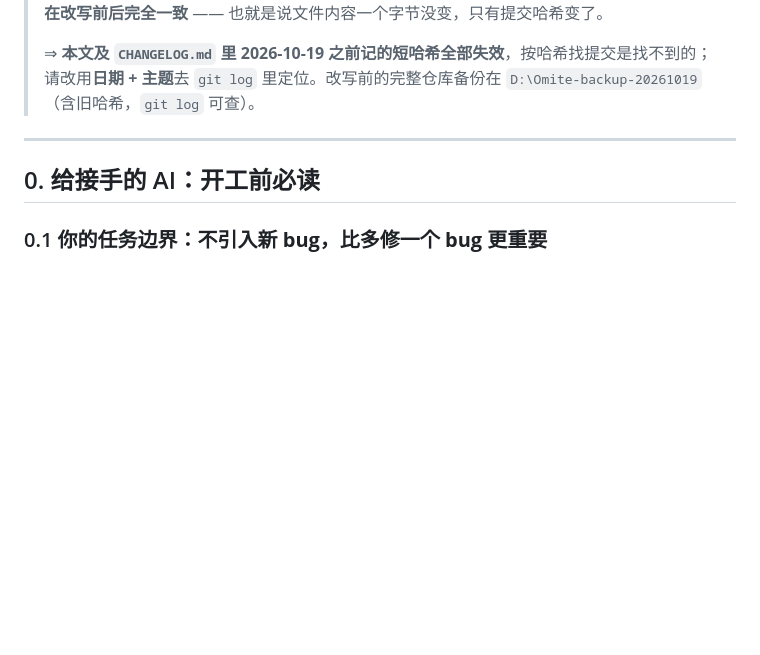
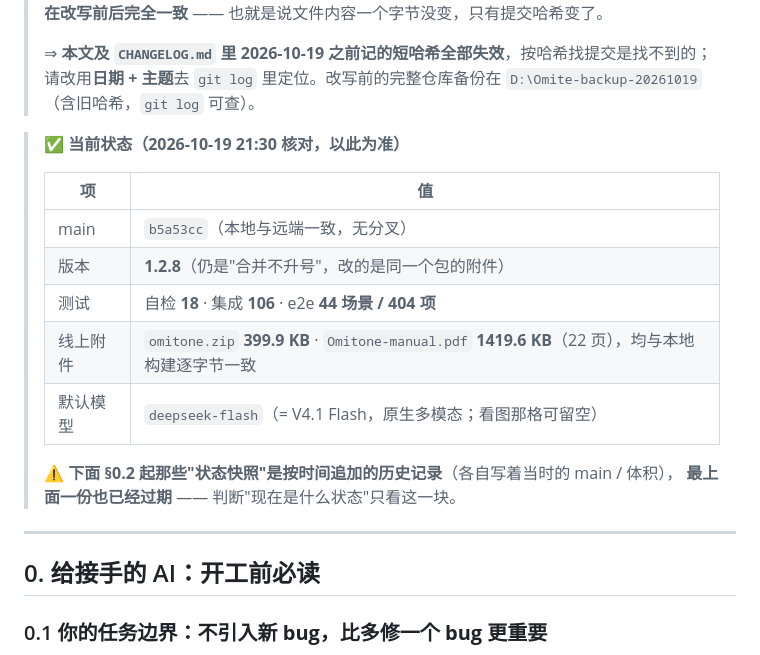
Before and after one commit to TYT0807/Omitone, a Markdown page: HANDOVER.md, the part around the change. Drawn GitHub-style; blank space fills up the shorter version.

Commit message:
交接页补当前状态并补文档入口

```diff
--- a/HANDOVER.md
+++ b/HANDOVER.md
@@ -18,6 +18,19 @@
 > ⇒ **本文及 `CHANGELOG.md` 里 2026-10-19 之前记的短哈希全部失效**，按哈希找提交是找不到的；
 > 请改用**日期 + 主题**去 `git log` 里定位。改写前的完整仓库备份在 `D:\Omite-backup-20261019`
 > （含旧哈希，`git log` 可查）。
+
+> **✅ 当前状态（2026-10-19 21:30 核对，以此为准）**
+>
+> | 项 | 值 |
+> | --- | --- |
+> | main | `b5a53cc`（本地与远端一致，无分叉） |
+> | 版本 | **1.2.8**（仍是"合并不升号"，改的是同一个包的附件） |
+> | 测试 | 自检 **18** · 集成 **106** · e2e **44 场景 / 404 项** |
+> | 线上附件 | `omitone.zip` **399.9 KB** · `Omitone-manual.pdf` **1419.6 KB**（22 页），均与本地构建逐字节一致 |
+> | 默认模型 | `deepseek-flash`（= V4.1 Flash，原生多模态；看图那格可留空） |
+>
+> ⚠️ **下面 §0.2 起那些"状态快照"是按时间追加的历史记录**（各自写着当时的 main / 体积），
+> **最上面一份也已经过期** —— 判断"现在是什么状态"只看这一块。
 
 ---
 
```
Also changed, not shown: README.md (+1 -0 lines).
